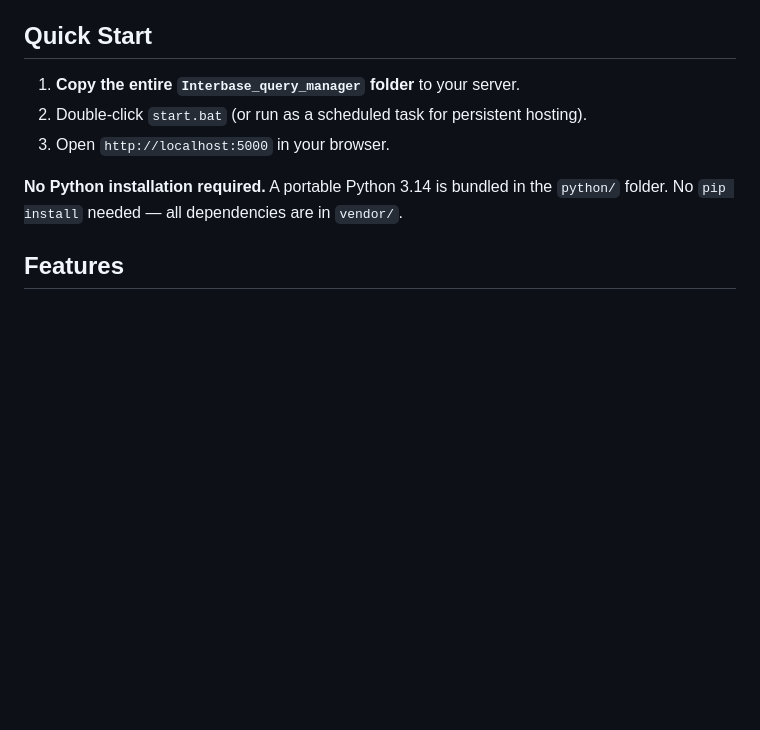
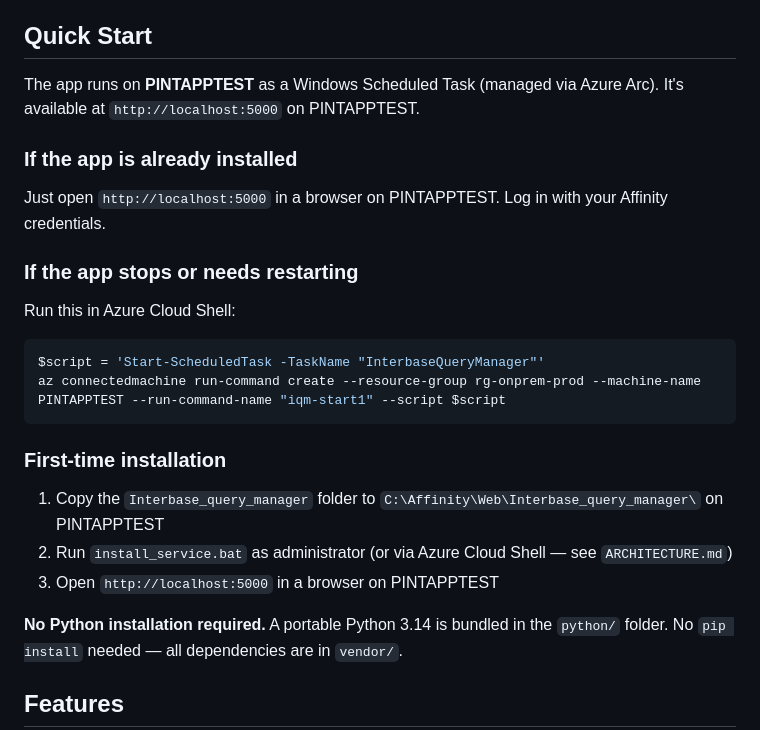
Before and after one commit to pauldaspden/Interbase_query_manager, a Markdown page: README.md, the part around the change. GitHub-like rendering; blank space fills up the shorter version.

Commit message:
docs: fix Quick Start to reflect PINTAPPTEST scheduled task setup
Co-authored-by: Cursor <cursoragent@cursor.com>

````diff
--- a/README.md
+++ b/README.md
@@ -4,9 +4,25 @@ A self-contained, **zero-install** web application for running SQL queries acros
 
 ## Quick Start
 
-1. **Copy the entire `Interbase_query_manager` folder** to your server.
-2. Double-click `start.bat` (or run as a scheduled task for persistent hosting).
-3. Open `http://localhost:5000` in your browser.
+The app runs on **PINTAPPTEST** as a Windows Scheduled Task (managed via Azure Arc). It's available at `http://localhost:5000` on PINTAPPTEST.
+
+### If the app is already installed
+
+Just open `http://localhost:5000` in a browser on PINTAPPTEST. Log in with your Affinity credentials.
+
+### If the app stops or needs restarting
+
+Run this in Azure Cloud Shell:
+```powershell
+$script = 'Start-ScheduledTask -TaskName "InterbaseQueryManager"'
+az connectedmachine run-command create --resource-group rg-onprem-prod --machine-name PINTAPPTEST --run-command-name "iqm-start1" --script $script
+```
+
+### First-time installation
+
+1. Copy the `Interbase_query_manager` folder to `C:\Affinity\Web\Interbase_query_manager\` on PINTAPPTEST
+2. Run `install_service.bat` as administrator (or via Azure Cloud Shell — see `ARCHITECTURE.md`)
+3. Open `http://localhost:5000` in a browser on PINTAPPTEST
 
 **No Python installation required.** A portable Python 3.14 is bundled in the `python/` folder. No `pip install` needed — all dependencies are in `vendor/`.
 
````
